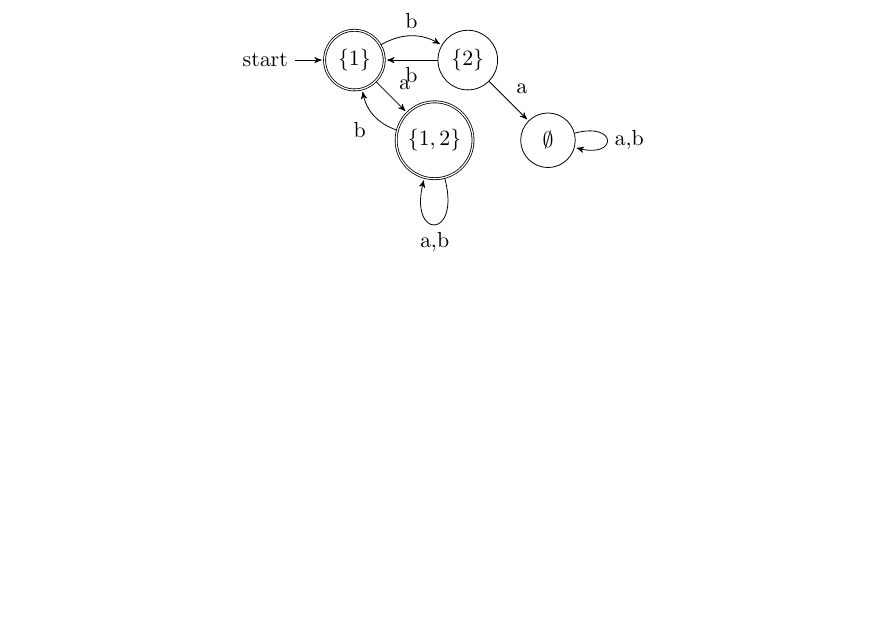
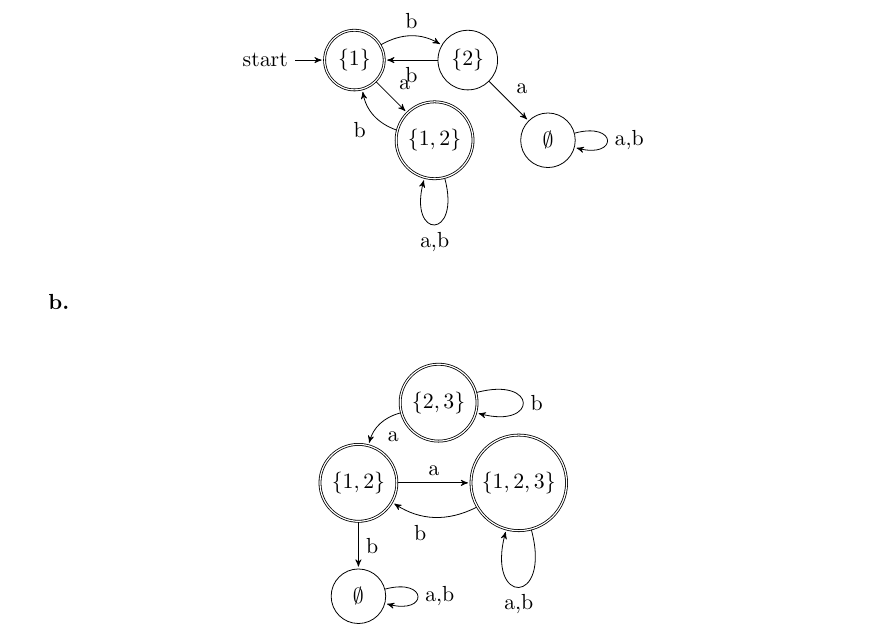
Before and after one commit to WilliamVo2/LateX-in-vS, a LaTeX document (nfa.tex): part of page 9 of 9, cut so that both start at the same text, the shorter picture padded with empty space. Compiled offline with pdfLaTeX.

Commit message:
add dfaB

```diff
--- a/nfa.tex
+++ b/nfa.tex
@@ -723,4 +723,32 @@ Combining them using the intersection construction gives the folowing DFA: \\
  \end{tikzpicture}
 \end{center}
 
+\textbf{b.}\\
+
+\begin{center}
+ \begin{tikzpicture}[>=stealth',shorten >=1pt,auto,node distance=2cm]
+
+% define the states in the machine
+  \node[state, accepting]    (q0)
+{$\{1,2\}$};
+  \node[state, accepting]   (q1)   [above right of=q0]
+{$\{2,3\}$};
+\node[state, accepting]    (q2)  [below right of=q1]
+{$\{1,2,3\}$};
+
+\node[state]    (q3)  [below of=q0]
+{$\emptyset$};
+
+% define the links
+  \path[->] (q0) edge  node {a} (q2)
+             edge  node {b} (q3)
+        (q1) edge [loop right]  node {b} (q1)
+             edge  [bend right] node {a} (q0)
+        (q2) edge  [bend left] node {b}  (q0)
+             edge [loop below] node {a,b} (q2)
+        (q3) edge [loop right]  node {a,b}  (q3);
+
+ \end{tikzpicture}
+\end{center}
+
 \end{document}
```
Also changed, not shown: nfa.pdf, 2 other files.
